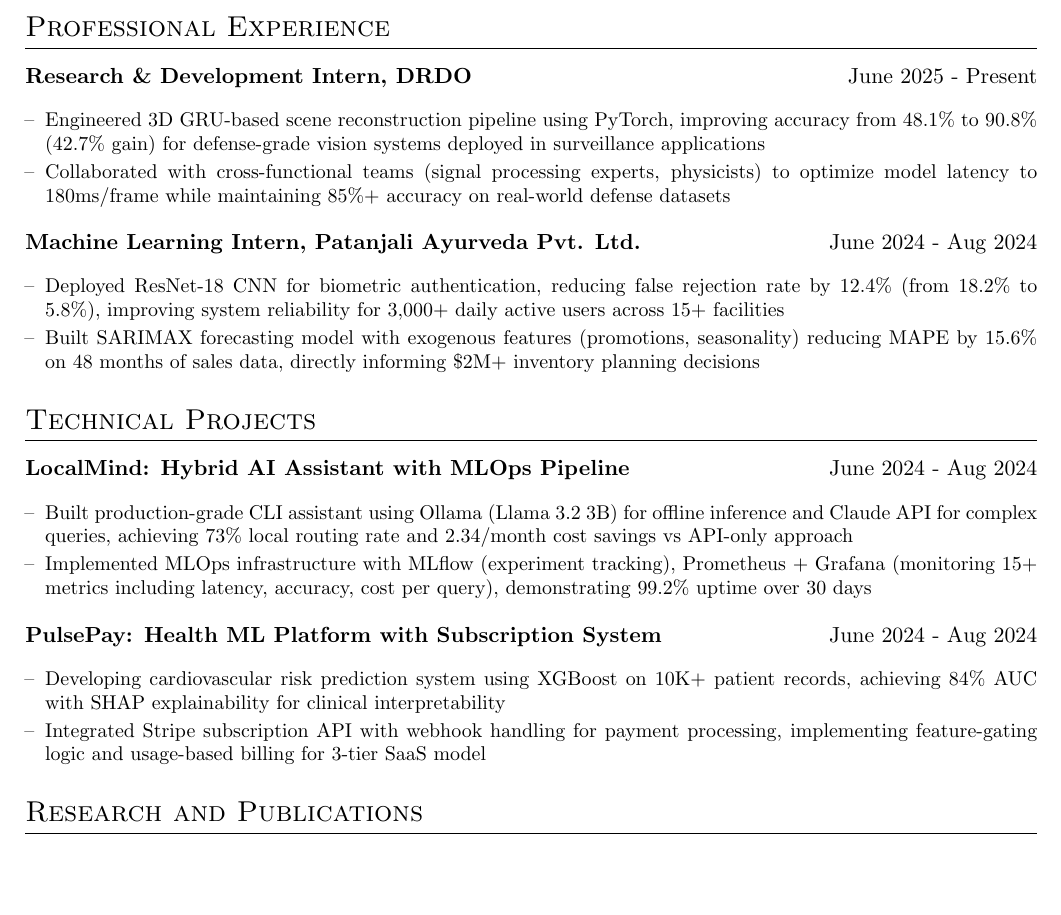
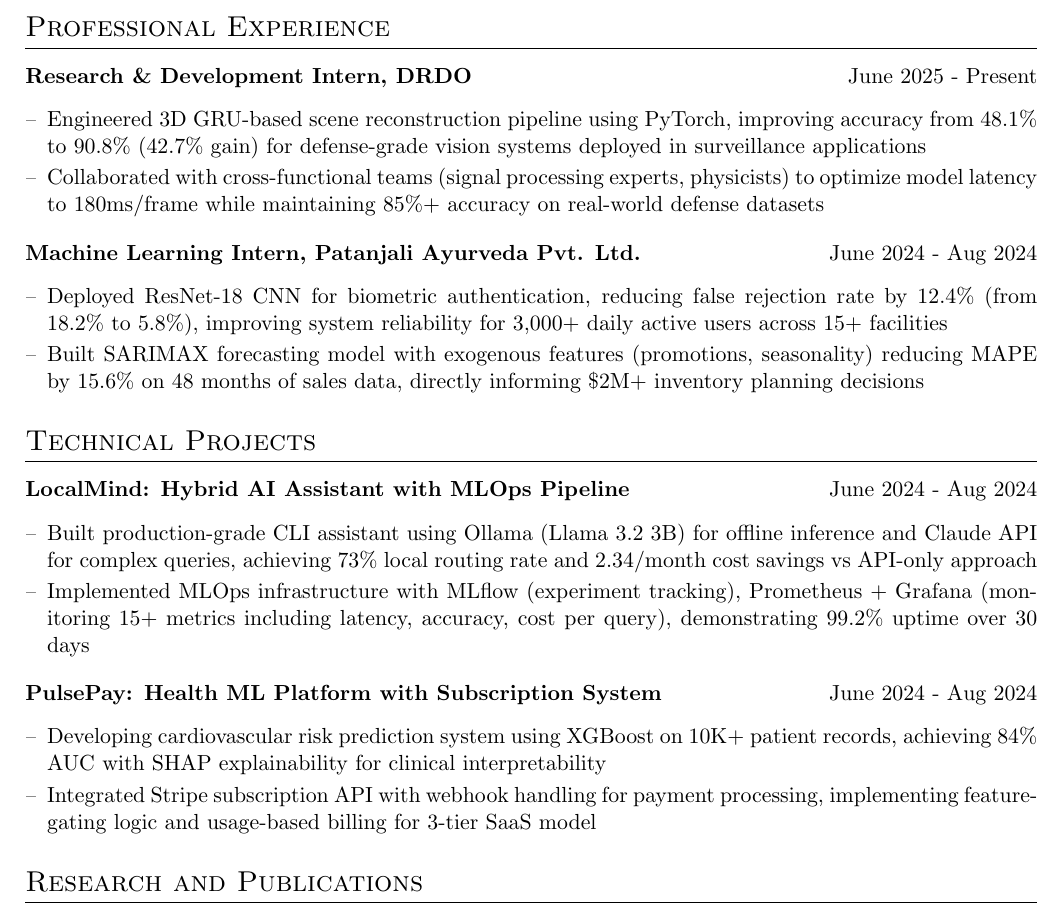
Before and after one commit to dubeyayush-exe/curriculum-vitae, a LaTeX CV (cv.tex): part of page 1 of 2, cut so that both start at the same text, the shorter picture padded with empty space. Compiled offline with pdfLaTeX.

Commit message:
Update cv.tex

```diff
--- a/cv.tex
+++ b/cv.tex
@@ -32,21 +32,26 @@
 
 \newenvironment{joblong}[2]
     {
-    % Header stays normal size
+    % Header
     \begin{tabularx}{\linewidth}{@{}l X r@{}}
     \textbf{#1} & \hfill & #2 \\[2.5pt]
     \end{tabularx}
 
-    % Bullets slightly smaller
-    \small
     \begin{minipage}[t]{\linewidth}
-    \begin{itemize}[nosep,after=\strut,leftmargin=1em,itemsep=2pt,label=--]
+    \begin{itemize}[
+        nosep,
+        after=\strut,
+        leftmargin=1em,
+        itemsep=2pt,
+        label=--,
+        font=\small
+    ]
     }
     {
     \end{itemize}
     \end{minipage}
-    \normalsize
     }
+
 
 %----------------------------------------------------------------------------------------
 %	BEGIN DOCUMENT
```
